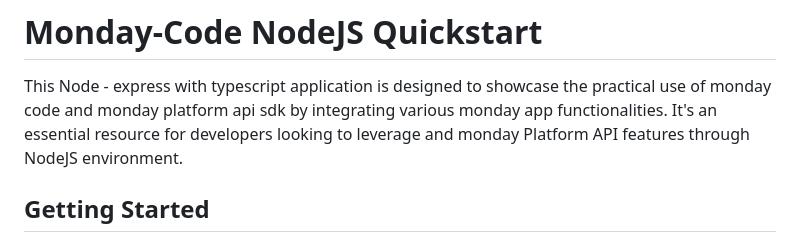
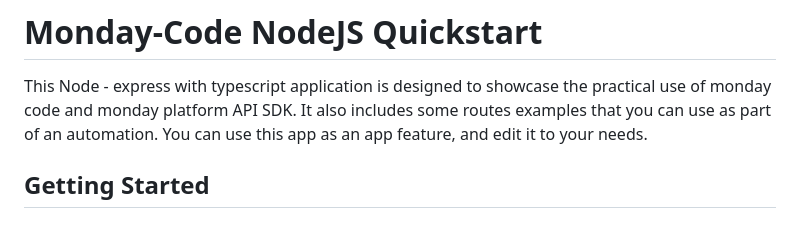
Before and after one commit to mondaycom/monday-code-quickstarts, a Markdown page: quickstart-node/README.md, the part around the change. Drawn GitHub-style.

Commit message:
feat(readme): better overview of the app

```diff
--- a/quickstart-node/README.md
+++ b/quickstart-node/README.md
@@ -1,9 +1,9 @@
 # Monday-Code NodeJS Quickstart
 
 This Node - express with typescript application is designed to showcase the practical use of monday code and monday
-platform api
-sdk by integrating various monday app functionalities. It's an essential resource for developers looking to leverage
-and monday Platform API features through NodeJS environment.
+platform API SDK. It also includes some routes examples that you can use as part of an automation. You can use this app
+as an app
+feature, and edit it to your needs.
 
 ## Getting Started
 
```
